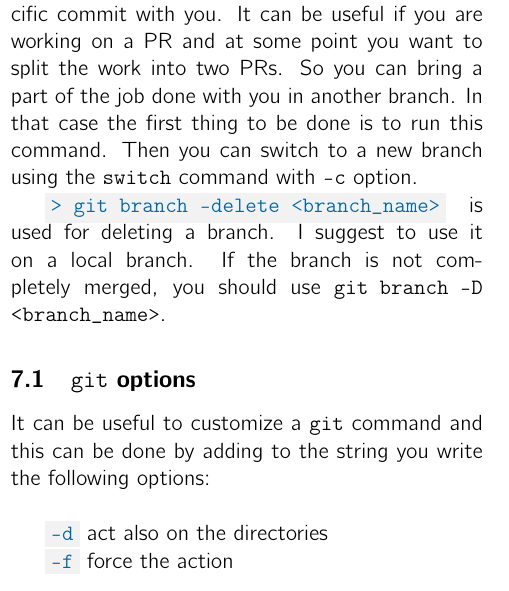
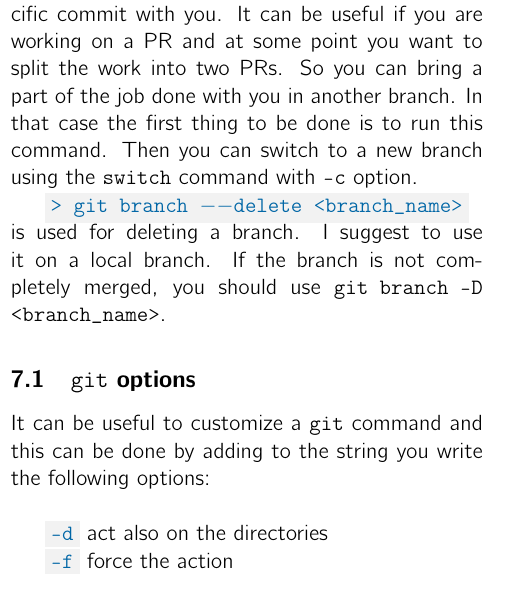
Before and after one commit to MatteoRobbiati/LaTeX-files, a LaTeX document (programming-notes/main.tex): part of one column of page 3 of 5, cut so that both start at the same text. Compiled offline with pdfLaTeX.

Commit message:
fix -- in git command

```diff
--- a/programming-notes/main.tex
+++ b/programming-notes/main.tex
@@ -236,7 +236,7 @@ part of the job done with you in another branch. In that case the first thing to
 be done is to run this command. Then you can switch to a new branch using the
 \texttt{switch} command with \texttt{-c} option.
 
-\cmd{> git branch --delete <branch\_name>} is used for deleting a branch. I
+\cmd{> git branch $--$delete <branch\_name>} is used for deleting a branch. I
 suggest to use it on a local branch. If the branch is not completely merged,
 you should use \texttt{git branch -D <branch\_name>}.
 
```
